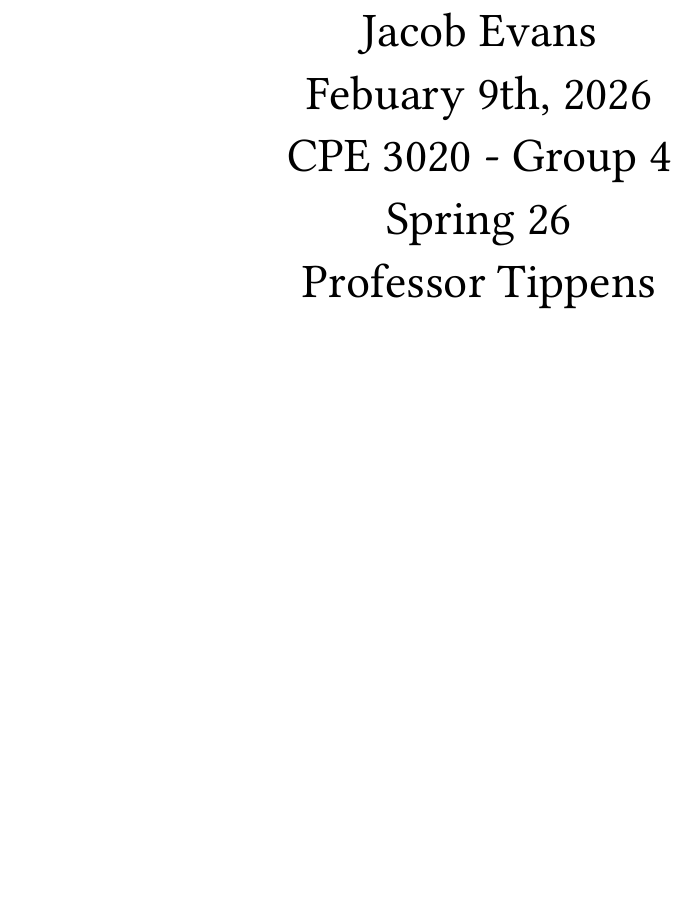
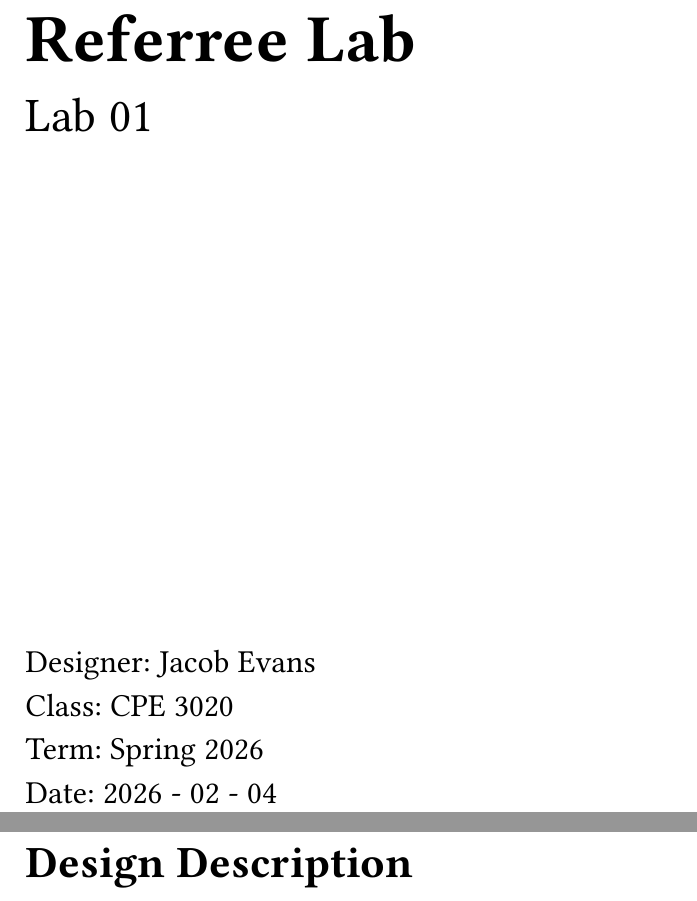
Before and after one commit to JEvan234/CPE3020_LabReports, a Typst document (Lab1/main.typ): part of page 1 of 6 before the commit and two parts of pages 1 and 2 of 7 after it, the two joined at a grey line, cut at the place of the change, the shorter picture padded with empty space. The pictures show the PDF file Lab1/main.pdf that the author committed with the source.

Commit message:
Updated Title page of lab 1

```diff
--- a/Lab1/main.typ
+++ b/Lab1/main.typ
@@ -9,11 +8,15 @@
-	#set text(size: 24pt)
-	Jacob Evans \
-	Febuary 9th, 2026 \
-	CPE 3020 - Group 4 \
-	Spring 26 \
-	Professor Tippens
+= Referree Lab
+Lab 01
+#v(230pt)
+#set text(size: 16pt)
+Designer: Jacob Evans \
+Class: CPE 3020 \
+Term: Spring 2026 \
+Date: 2026 - 02 - 04 \
 
-]
+
+#pagebreak()
+= Design Description
 
 #pagebreak()
 = Component Diagram
```
Also changed, not shown: Lab1/main.pdf, Lab1/main.typ (3 more changed lines).
